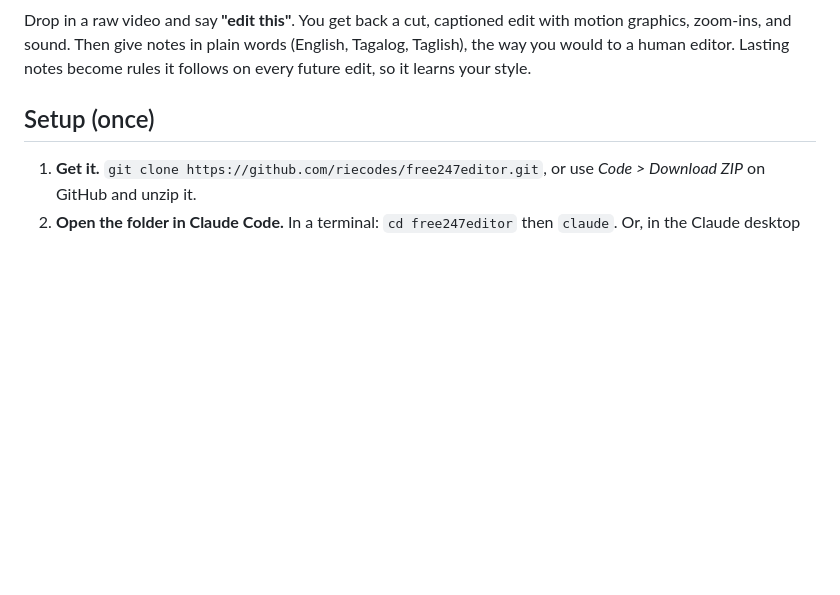
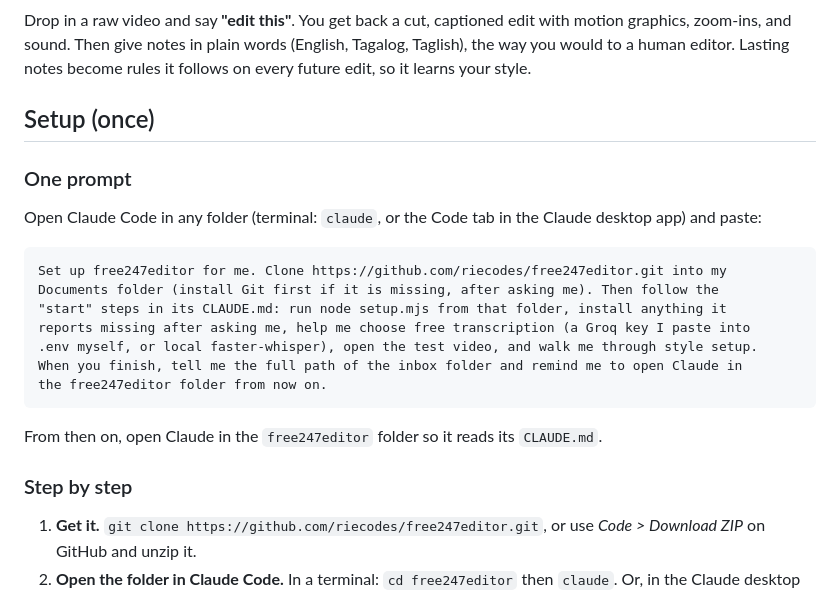
Before and after one commit to Kolokoy07/TMTProdAI, a Markdown page: README.md, the part around the change. Drawn GitHub-style; blank space fills up the shorter version.

Commit message:
Add one-prompt setup to README
Paste-ready prompt that clones the repo, runs the CLAUDE.md start flow,
and walks through transcription choice and style setup.

````diff
--- a/README.md
+++ b/README.md
@@ -8,6 +8,25 @@ the way you would to a human editor. Lasting notes become rules it follows on ev
 future edit, so it learns your style.
 
 ## Setup (once)
+
+### One prompt
+
+Open Claude Code in any folder (terminal: `claude`, or the Code tab in the Claude desktop app)
+and paste:
+
+```text
+Set up free247editor for me. Clone https://github.com/riecodes/free247editor.git into my
+Documents folder (install Git first if it is missing, after asking me). Then follow the
+"start" steps in its CLAUDE.md: run node setup.mjs from that folder, install anything it
+reports missing after asking me, help me choose free transcription (a Groq key I paste into
+.env myself, or local faster-whisper), open the test video, and walk me through style setup.
+When you finish, tell me the full path of the inbox folder and remind me to open Claude in
+the free247editor folder from now on.
+```
+
+From then on, open Claude in the `free247editor` folder so it reads its `CLAUDE.md`.
+
+### Step by step
 
 1. **Get it.** `git clone https://github.com/riecodes/free247editor.git`, or use
    *Code > Download ZIP* on GitHub and unzip it.
````
